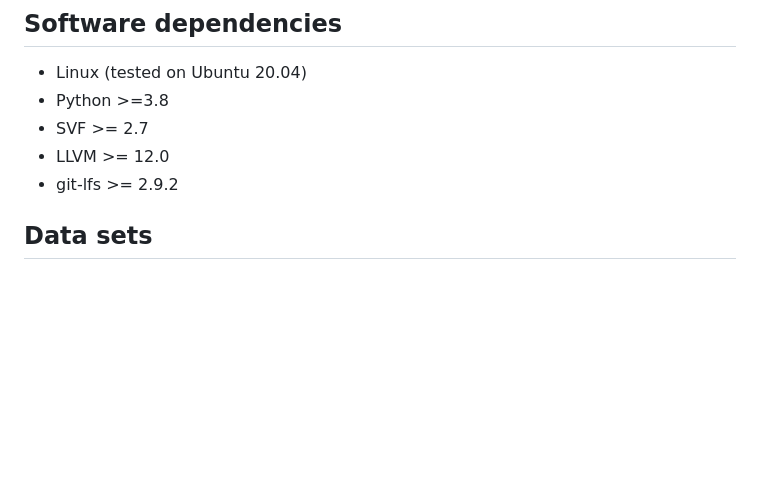
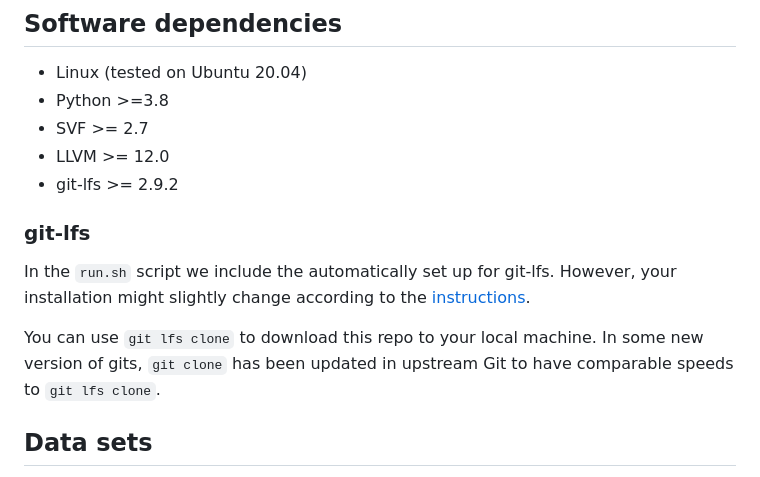
Before and after one commit to FloridSleeves/ValueCheck, a Markdown page: README.md, the part around the change. Drawn GitHub-style; blank space fills up the shorter version.

Commit message:
Update README.md to include git-lfs

```diff
--- a/README.md
+++ b/README.md
@@ -20,6 +20,12 @@ The artifact is available on GitHub at https://github.com/floridsleeves/ValueChe
 - SVF >= 2.7
 - LLVM >= 12.0
 - git-lfs >= 2.9.2
+
+### git-lfs
+In the `run.sh` script we include the automatically set up for git-lfs. However, your installation might slightly change according to the [instructions](https://docs.github.com/en/repositories/working-with-files/managing-large-files/installing-git-large-file-storage?platform=linux).
+
+You can use `git lfs clone` to download this repo to your local machine. In some new version of gits, `git clone` has been updated in upstream Git to have comparable
+speeds to `git lfs clone`.
 
 ## Data sets
 - The artifact evaluates four open-source web applications. The scripts will automatically download their source code from GitHub and checkout the corresponding versions.
```
